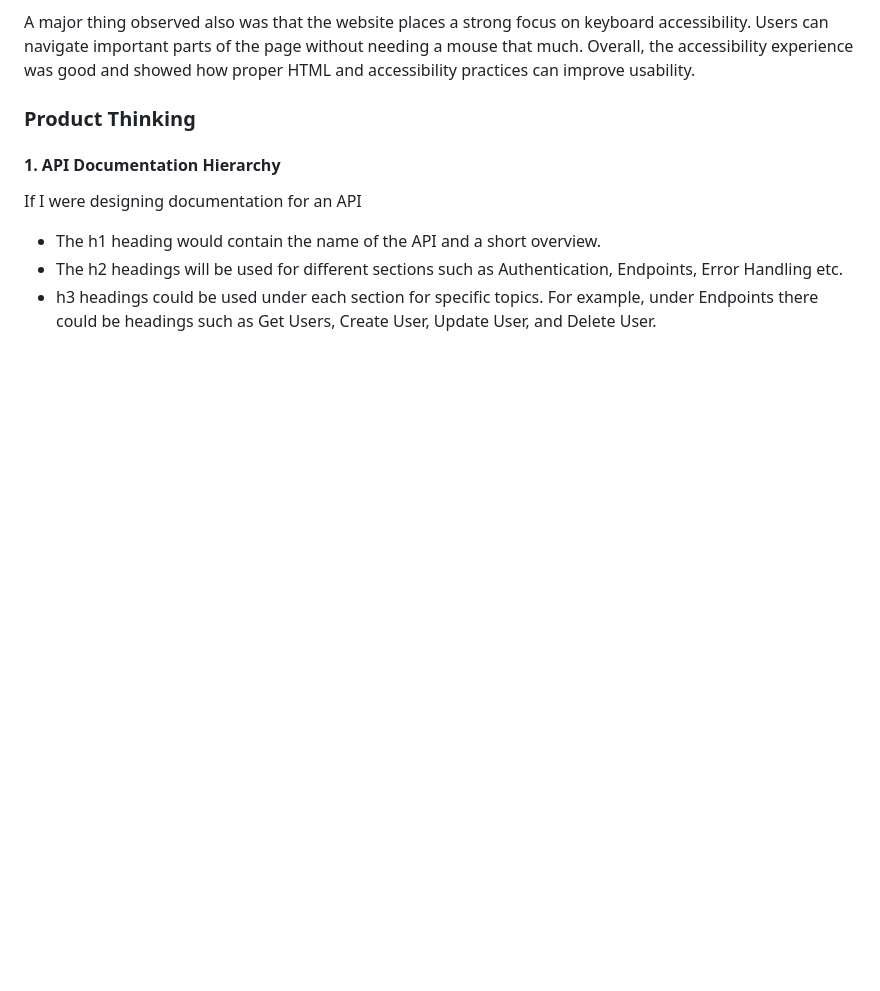
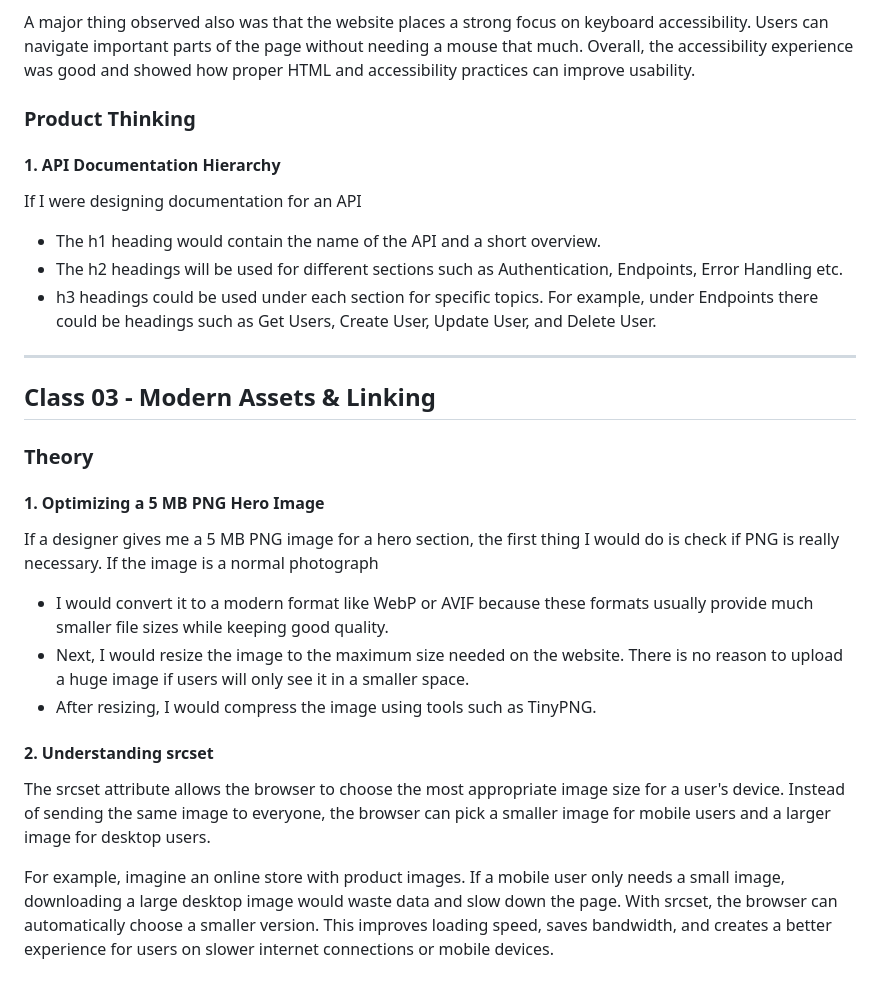
Before and after one commit to iibrahimx/break-exercises, a Markdown page: reflection-journal.md, the part around the change. GitHub-like rendering; blank space fills up the shorter version.

Commit message:
docs: add class 03 image optimization reflections

```diff
--- a/reflection-journal.md
+++ b/reflection-journal.md
@@ -99,3 +99,23 @@ If I were designing documentation for an API
 - The h1 heading would contain the name of the API and a short overview.
 - The h2 headings will be used for different sections such as Authentication, Endpoints, Error Handling etc.
 - h3 headings could be used under each section for specific topics. For example, under Endpoints there could be headings such as Get Users, Create User, Update User, and Delete User.
+
+---
+
+## Class 03 - Modern Assets & Linking
+
+### Theory
+
+#### 1. Optimizing a 5 MB PNG Hero Image
+
+If a designer gives me a 5 MB PNG image for a hero section, the first thing I would do is check if PNG is really necessary. If the image is a normal photograph
+
+- I would convert it to a modern format like WebP or AVIF because these formats usually provide much smaller file sizes while keeping good quality.
+- Next, I would resize the image to the maximum size needed on the website. There is no reason to upload a huge image if users will only see it in a smaller space.
+- After resizing, I would compress the image using tools such as TinyPNG.
+
+#### 2. Understanding srcset
+
+The srcset attribute allows the browser to choose the most appropriate image size for a user's device. Instead of sending the same image to everyone, the browser can pick a smaller image for mobile users and a larger image for desktop users.
+
+For example, imagine an online store with product images. If a mobile user only needs a small image, downloading a large desktop image would waste data and slow down the page. With srcset, the browser can automatically choose a smaller version. This improves loading speed, saves bandwidth, and creates a better experience for users on slower internet connections or mobile devices.
```
